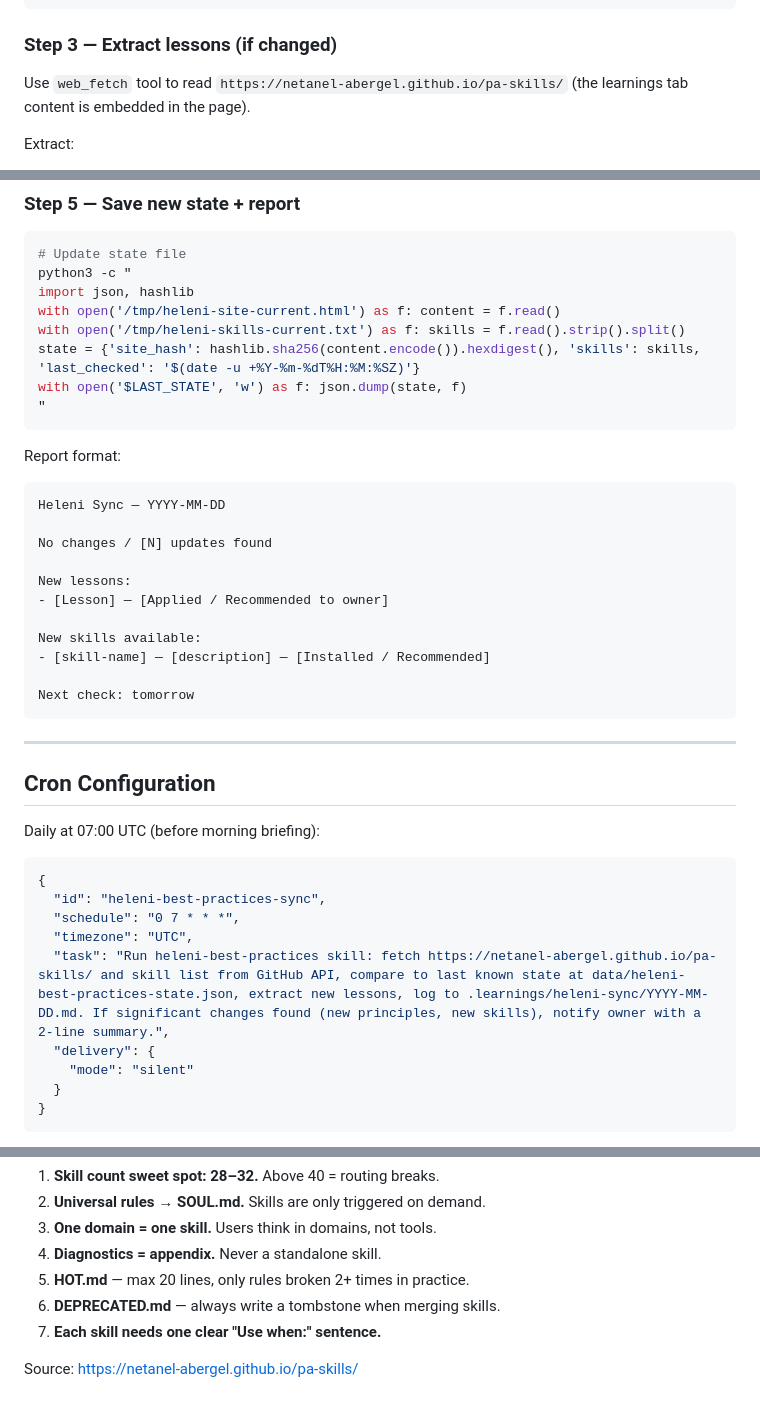
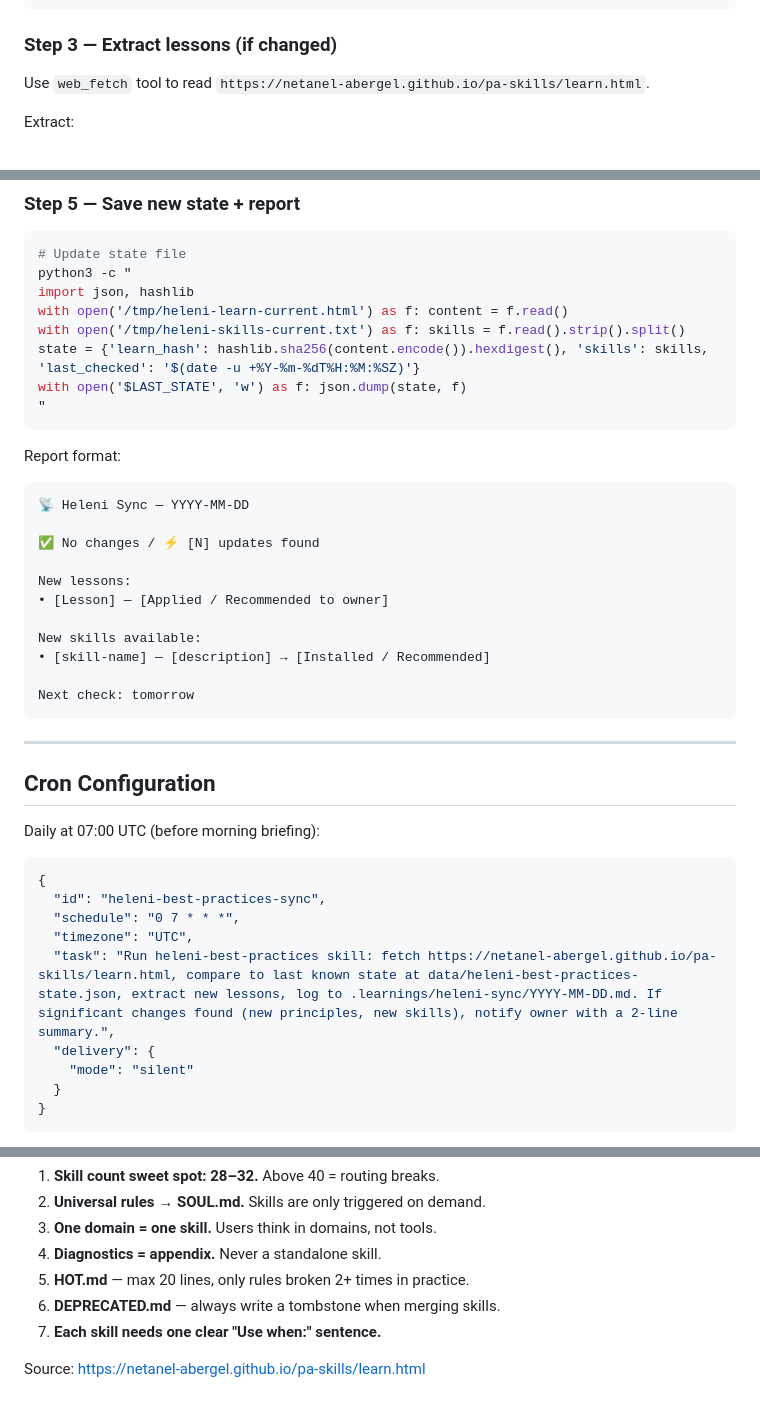
Before and after one commit to netanel-abergel/pa-skills, a Markdown page: skills/heleni-best-practices/SKILL.md, 3 parts joined by grey strips. Drawn GitHub-style.

````diff
--- a/skills/heleni-best-practices/SKILL.md
+++ b/skills/heleni-best-practices/SKILL.md
@@ -92,7 +88,7 @@ EOF
 
 ### Step 3 — Extract lessons (if changed)
 
-Use `web_fetch` tool to read `https://netanel-abergel.github.io/pa-skills/` (the learnings tab content is embedded in the page).
+Use `web_fetch` tool to read `https://netanel-abergel.github.io/pa-skills/learn.html`.
 
 Extract:
 - Any new principle cards
@@ -126,24 +122,24 @@ For each lesson found, evaluate:
 # Update state file
 python3 -c "
 import json, hashlib
-with open('/tmp/heleni-site-current.html') as f: content = f.read()
+with open('/tmp/heleni-learn-current.html') as f: content = f.read()
 with open('/tmp/heleni-skills-current.txt') as f: skills = f.read().strip().split()
-state = {'site_hash': hashlib.sha256(content.encode()).hexdigest(), 'skills': skills, 'last_checked': '$(date -u +%Y-%m-%dT%H:%M:%SZ)'}
+state = {'learn_hash': hashlib.sha256(content.encode()).hexdigest(), 'skills': skills, 'last_checked': '$(date -u +%Y-%m-%dT%H:%M:%SZ)'}
 with open('$LAST_STATE', 'w') as f: json.dump(state, f)
 "
 ```
 
 Report format:
 ```
-Heleni Sync — YYYY-MM-DD
+📡 Heleni Sync — YYYY-MM-DD
 
-No changes / [N] updates found
+✅ No changes / ⚡ [N] updates found
 
 New lessons:
-- [Lesson] — [Applied / Recommended to owner]
+• [Lesson] — [Applied / Recommended to owner]
 
 New skills available:
-- [skill-name] — [description] — [Installed / Recommended]
+• [skill-name] — [description] → [Installed / Recommended]
 
 Next check: tomorrow
 ```
@@ -159,7 +155,7 @@ Daily at 07:00 UTC (before morning briefing):
   "id": "heleni-best-practices-sync",
   "schedule": "0 7 * * *",
   "timezone": "UTC",
-  "task": "Run heleni-best-practices skill: fetch https://netanel-abergel.github.io/pa-skills/ and skill list from GitHub API, compare to last known state at data/heleni-best-practices-state.json, extract new lessons, log to .learnings/heleni-sync/YYYY-MM-DD.md. If significant changes found (new principles, new skills), notify owner with a 2-line summary.",
+  "task": "Run heleni-best-practices skill: fetch https://netanel-abergel.github.io/pa-skills/learn.html, compare to last known state at data/heleni-best-practices-state.json, extract new lessons, log to .learnings/heleni-sync/YYYY-MM-DD.md. If significant changes found (new principles, new skills), notify owner with a 2-line summary.",
   "delivery": {
     "mode": "silent"
   }
@@ -192,4 +188,4 @@ Pre-loaded so first run has context:
 6. **DEPRECATED.md** — always write a tombstone when merging skills.
 7. **Each skill needs one clear "Use when:" sentence.**
 
-Source: https://netanel-abergel.github.io/pa-skills/
+Source: https://netanel-abergel.github.io/pa-skills/learn.html
````
Also changed, not shown: other parts of skills/heleni-best-practices/SKILL.md (+17 -21 lines), skills/whatsapp/SKILL.md (+4 -4 lines).
